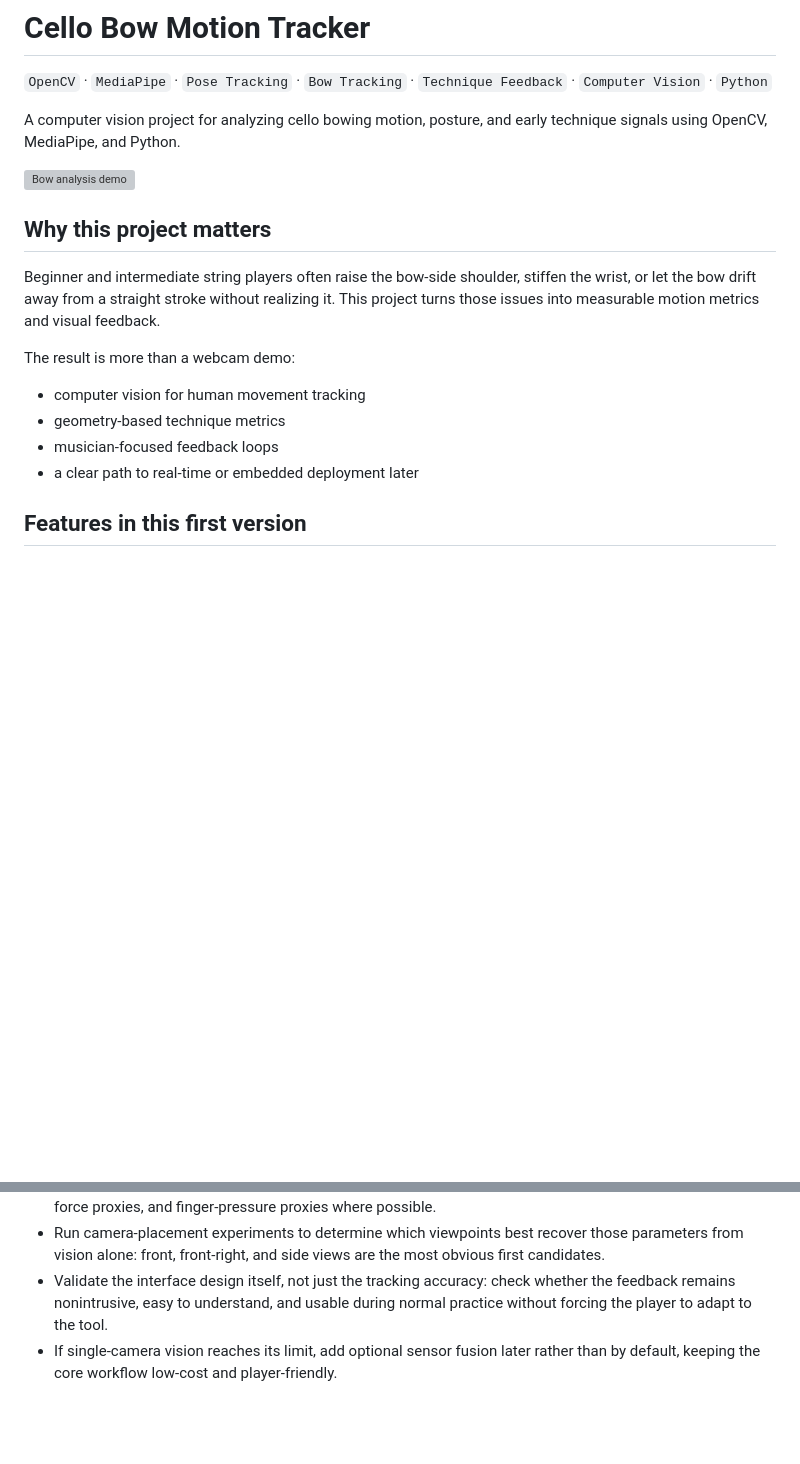
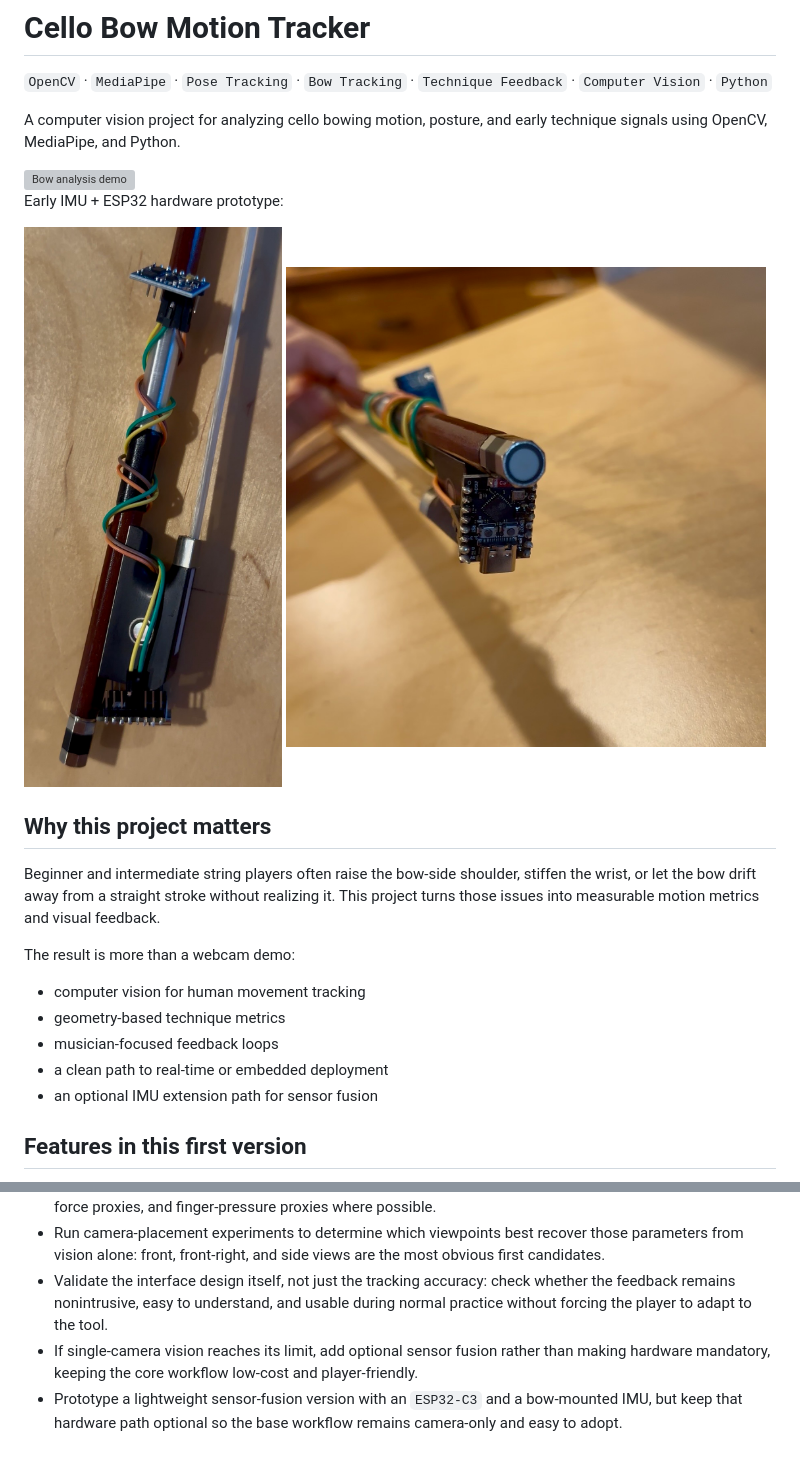
Before and after one commit to wuisabel-gif/BowTrack, a Markdown page: README.md, 2 parts joined by grey strips. Rendered like a GitHub page; pictures changed too: docs/assets/prototype side.jpeg (added), docs/assets/prototype_back.jpeg (added); blank space fills up the shorter version; grey boxes are pictures that could not be loaded.

Commit message:
Add IMU extension and desktop viewer

```diff
--- a/README.md
+++ b/README.md
@@ -5,6 +5,11 @@
 A computer vision project for analyzing cello bowing motion, posture, and early technique signals using OpenCV, MediaPipe, and Python.
 
 <img src="docs/assets/bow_metrics_demo.gif" alt="Bow analysis demo" width="480" />
+
+Early IMU + ESP32 hardware prototype:
+
+<img src="docs/assets/prototype%20side.jpeg" alt="BowTrack IMU prototype side view" width="480" />
+<img src="docs/assets/prototype_back.jpeg" alt="BowTrack IMU prototype back view" width="480" />
 
 ## Why this project matters
 
@@ -15,7 +20,8 @@ The result is more than a webcam demo:
 - computer vision for human movement tracking
 - geometry-based technique metrics
 - musician-focused feedback loops
-- a clear path to real-time or embedded deployment later
+- a clean path to real-time or embedded deployment
+- an optional IMU extension path for sensor fusion
 
 ## Features in this first version
 
@@ -221,4 +273,5 @@ Based on those papers, and keeping in mind that they mostly study violin rather
 - Expand the metric set toward the MetaBow parameter space: bow speed, bow tilt, bow-bridge distance, bow-force proxies, and finger-pressure proxies where possible.
 - Run camera-placement experiments to determine which viewpoints best recover those parameters from vision alone: front, front-right, and side views are the most obvious first candidates.
 - Validate the interface design itself, not just the tracking accuracy: check whether the feedback remains nonintrusive, easy to understand, and usable during normal practice without forcing the player to adapt to the tool.
-- If single-camera vision reaches its limit, add optional sensor fusion later rather than by default, keeping the core workflow low-cost and player-friendly.
+- If single-camera vision reaches its limit, add optional sensor fusion rather than making hardware mandatory, keeping the core workflow low-cost and player-friendly.
+- Prototype a lightweight sensor-fusion version with an `ESP32-C3` and a bow-mounted IMU, but keep that hardware path optional so the base workflow remains camera-only and easy to adopt.
```
Also changed, not shown: other parts of README.md (+50 -4 lines), docs/imu_esp32_extension.md (added, +338 -0 lines), 6 other files.
